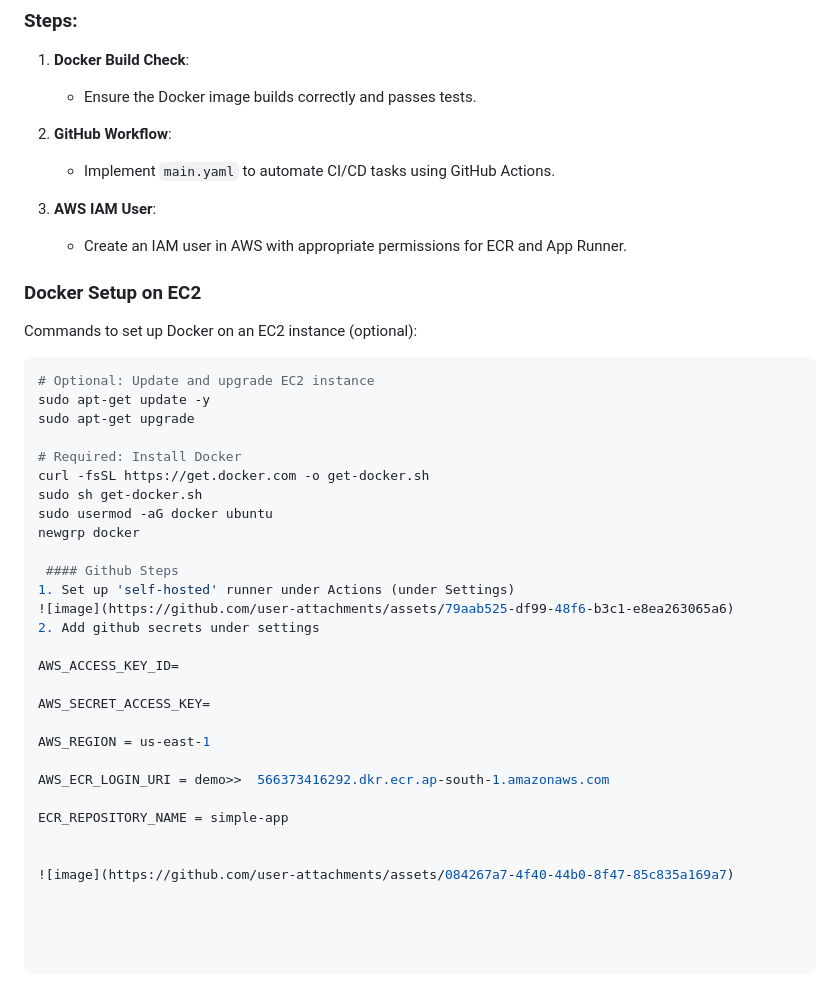
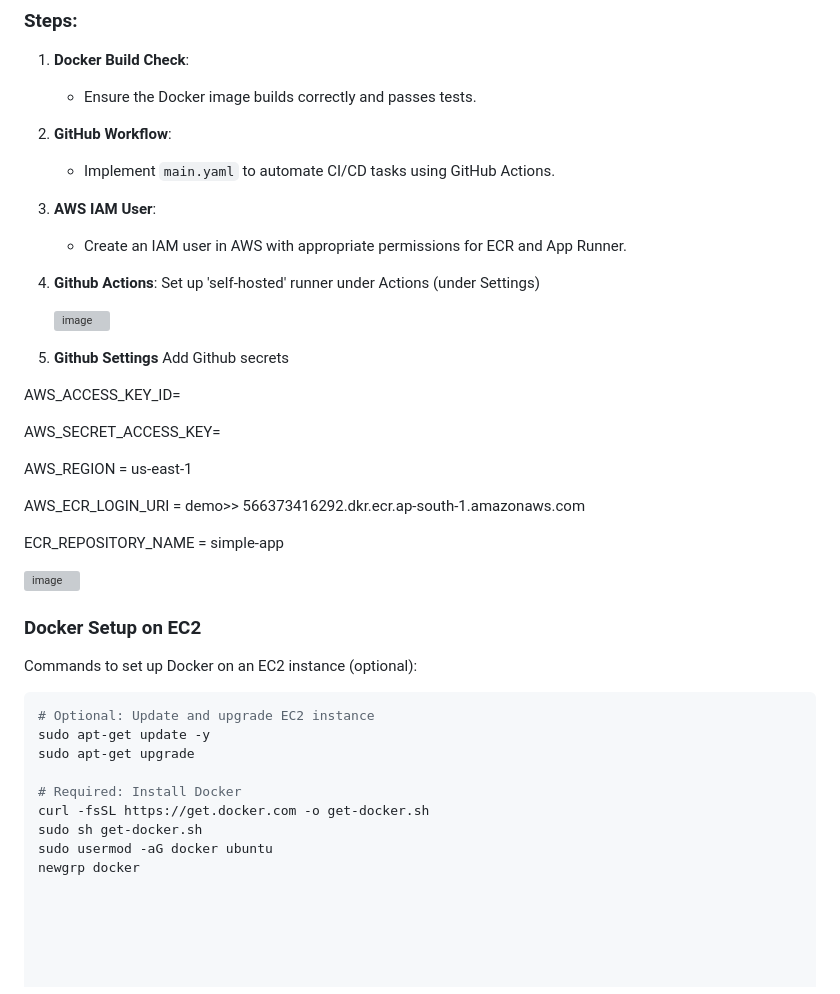
Before and after one commit to lulu3202/e2emlproject, a Markdown page: README.md, the part around the change. Rendered like a GitHub page; grey boxes are pictures that could not be loaded.

````diff
--- a/README.md
+++ b/README.md
@@ -55,6 +55,26 @@ This project is an end-to-end machine learning application that predicts student
 3. **AWS IAM User**:
     - Create an IAM user in AWS with appropriate permissions for ECR and App Runner.
 
+4. **Github Actions**:
+   Set up 'self-hosted' runner under Actions (under Settings)
+
+   ![image](https://github.com/user-attachments/assets/3892905e-a95f-4980-8553-2a7b8ef0c769)
+
+5. **Github Settings**
+   Add Github secrets
+
+AWS_ACCESS_KEY_ID=
+
+AWS_SECRET_ACCESS_KEY=
+
+AWS_REGION = us-east-1
+
+AWS_ECR_LOGIN_URI = demo>>  566373416292.dkr.ecr.ap-south-1.amazonaws.com
+
+ECR_REPOSITORY_NAME = simple-app
+
+![image](https://github.com/user-attachments/assets/084267a7-4f40-44b0-8f47-85c835a169a7)
+
 ### Docker Setup on EC2
 Commands to set up Docker on an EC2 instance (optional):
 ```bash
@@ -67,21 +87,3 @@ curl -fsSL https://get.docker.com -o get-docker.sh
 sudo sh get-docker.sh
 sudo usermod -aG docker ubuntu
 newgrp docker
-
- #### Github Steps
-1. Set up 'self-hosted' runner under Actions (under Settings)
-![image](https://github.com/user-attachments/assets/79aab525-df99-48f6-b3c1-e8ea263065a6)
-2. Add github secrets under settings
-
-AWS_ACCESS_KEY_ID=
-
-AWS_SECRET_ACCESS_KEY=
-
-AWS_REGION = us-east-1
-
-AWS_ECR_LOGIN_URI = demo>>  566373416292.dkr.ecr.ap-south-1.amazonaws.com
-
-ECR_REPOSITORY_NAME = simple-app
-
-
-![image](https://github.com/user-attachments/assets/084267a7-4f40-44b0-8f47-85c835a169a7)
````
